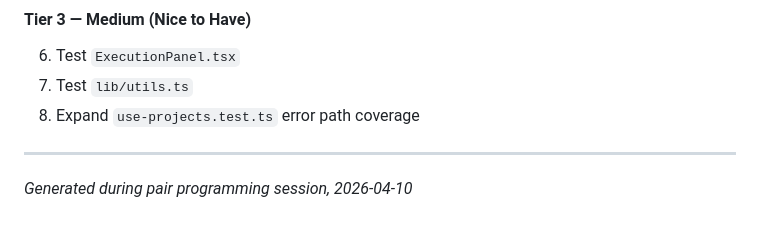
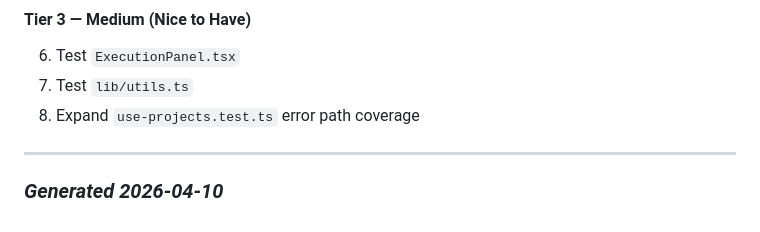
Before and after one commit to faddah/code-canvas-astro, a Markdown page: IDE-Modularization-and-Test-Coverage-Plan.md, the part around one of its changes. Drawn GitHub-style.

Commit message:
Updated Tables formatting and other formatting throughout the document.

```diff
--- a/IDE-Modularization-and-Test-Coverage-Plan.md
+++ b/IDE-Modularization-and-Test-Coverage-Plan.md
@@ -376,4 +376,4 @@ Missing error path coverage: invalid JSON bodies, database constraint violations
 
 ---
 
-*Generated during pair programming session, 2026-04-10*
+### *Generated 2026-04-10*
```
Also changed, not shown: other parts of IDE-Modularization-and-Test-Coverage-Plan.md (+2 -2 lines).
